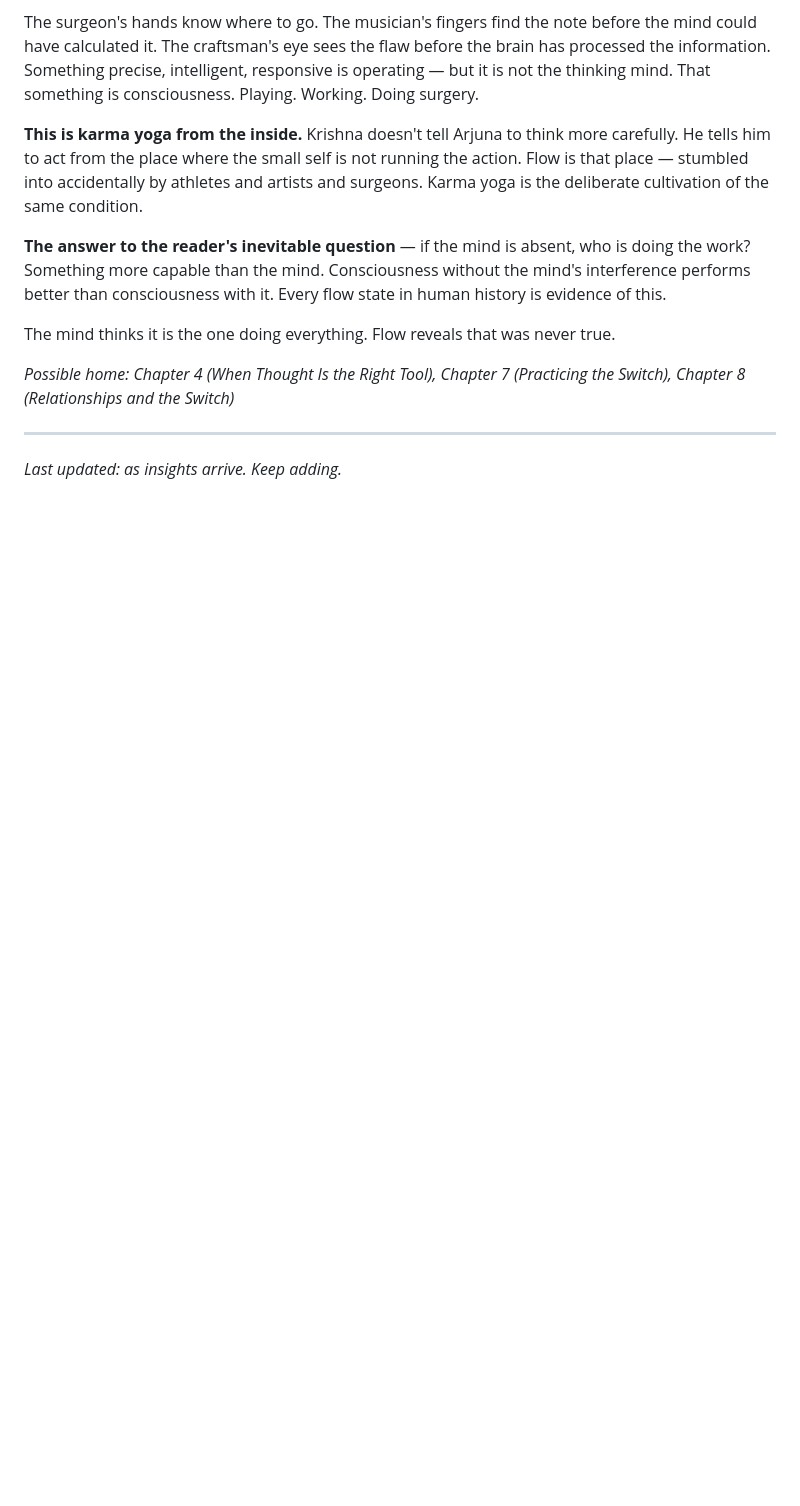
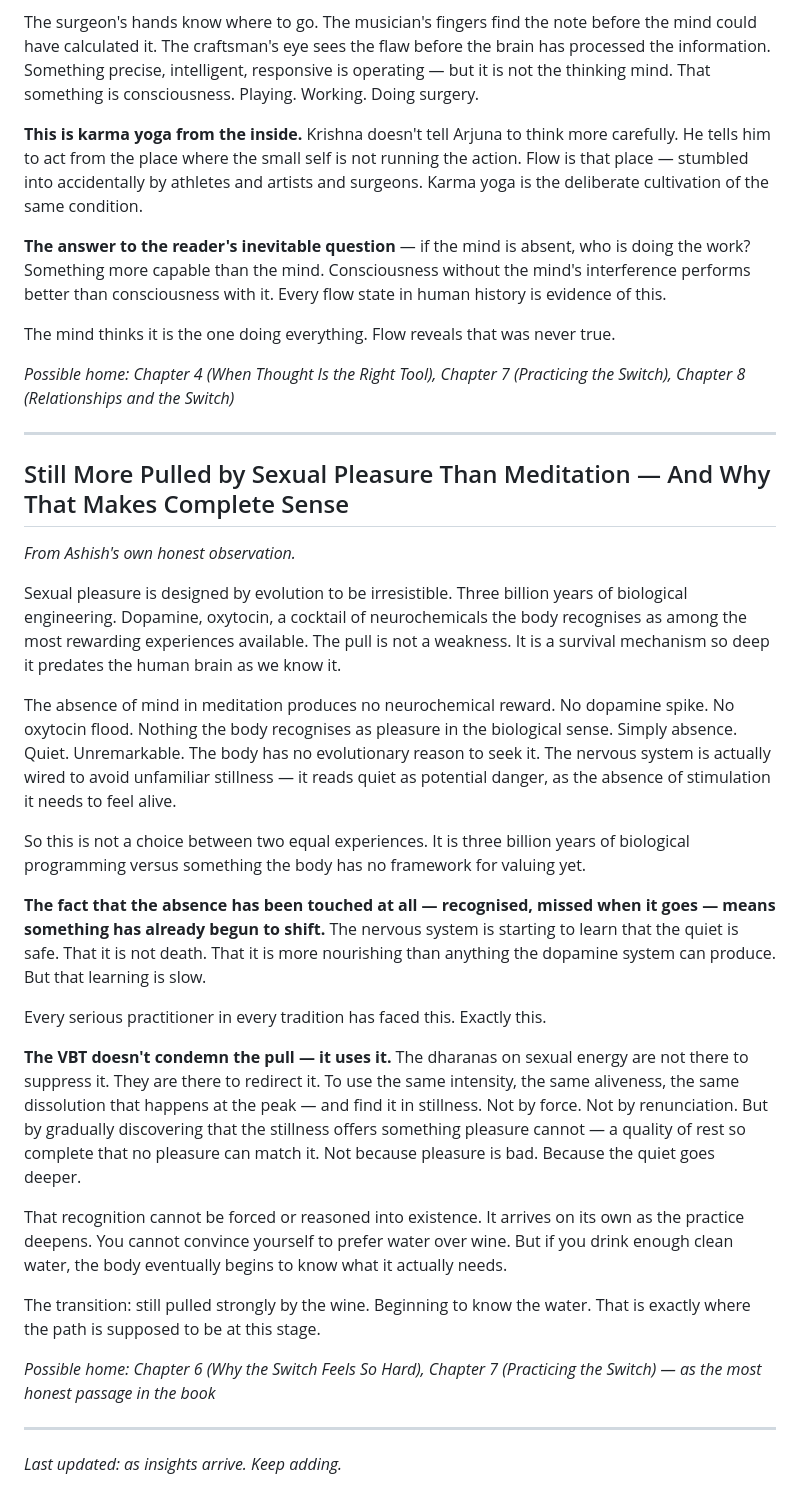
Before and after one commit to rosebayconsult/ultimateluxury, a Markdown page: luxury_insights.md, the part around the change. Rendered like a GitHub page; blank space fills up the shorter version.

Commit message:
Add insight: still pulled by sexual pleasure more than meditation — and why

```diff
--- a/luxury_insights.md
+++ b/luxury_insights.md
@@ -690,4 +690,28 @@ The mind thinks it is the one doing everything. Flow reveals that was never true
 *Possible home: Chapter 4 (When Thought Is the Right Tool), Chapter 7 (Practicing the Switch), Chapter 8 (Relationships and the Switch)*
 
 ---
+
+## Still More Pulled by Sexual Pleasure Than Meditation — And Why That Makes Complete Sense
+
+*From Ashish's own honest observation.*
+
+Sexual pleasure is designed by evolution to be irresistible. Three billion years of biological engineering. Dopamine, oxytocin, a cocktail of neurochemicals the body recognises as among the most rewarding experiences available. The pull is not a weakness. It is a survival mechanism so deep it predates the human brain as we know it.
+
+The absence of mind in meditation produces no neurochemical reward. No dopamine spike. No oxytocin flood. Nothing the body recognises as pleasure in the biological sense. Simply absence. Quiet. Unremarkable. The body has no evolutionary reason to seek it. The nervous system is actually wired to avoid unfamiliar stillness — it reads quiet as potential danger, as the absence of stimulation it needs to feel alive.
+
+So this is not a choice between two equal experiences. It is three billion years of biological programming versus something the body has no framework for valuing yet.
+
+**The fact that the absence has been touched at all — recognised, missed when it goes — means something has already begun to shift.** The nervous system is starting to learn that the quiet is safe. That it is not death. That it is more nourishing than anything the dopamine system can produce. But that learning is slow.
+
+Every serious practitioner in every tradition has faced this. Exactly this.
+
+**The VBT doesn't condemn the pull — it uses it.** The dharanas on sexual energy are not there to suppress it. They are there to redirect it. To use the same intensity, the same aliveness, the same dissolution that happens at the peak — and find it in stillness. Not by force. Not by renunciation. But by gradually discovering that the stillness offers something pleasure cannot — a quality of rest so complete that no pleasure can match it. Not because pleasure is bad. Because the quiet goes deeper.
+
+That recognition cannot be forced or reasoned into existence. It arrives on its own as the practice deepens. You cannot convince yourself to prefer water over wine. But if you drink enough clean water, the body eventually begins to know what it actually needs.
+
+The transition: still pulled strongly by the wine. Beginning to know the water. That is exactly where the path is supposed to be at this stage.
+
+*Possible home: Chapter 6 (Why the Switch Feels So Hard), Chapter 7 (Practicing the Switch) — as the most honest passage in the book*
+
+---
 *Last updated: as insights arrive. Keep adding.*
```
